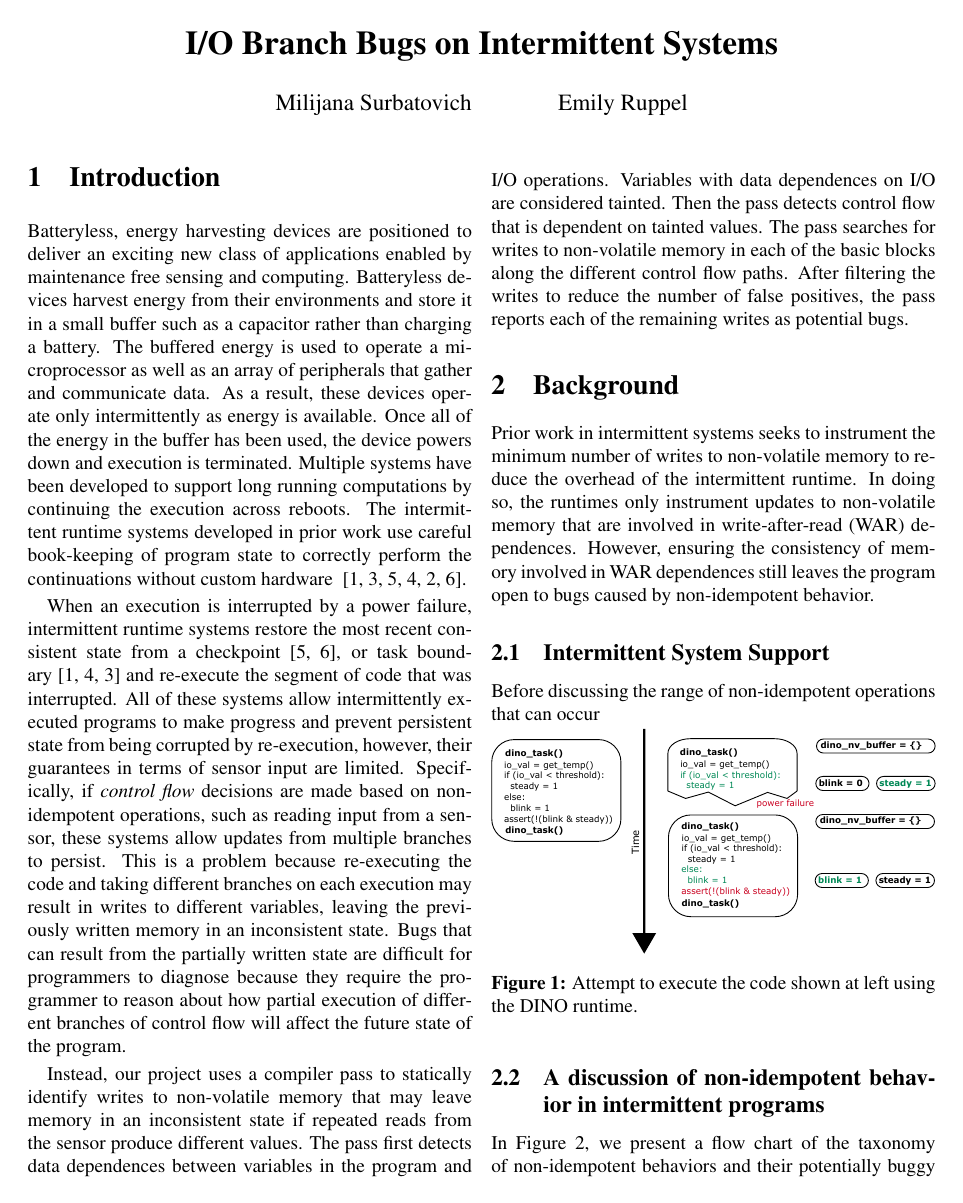
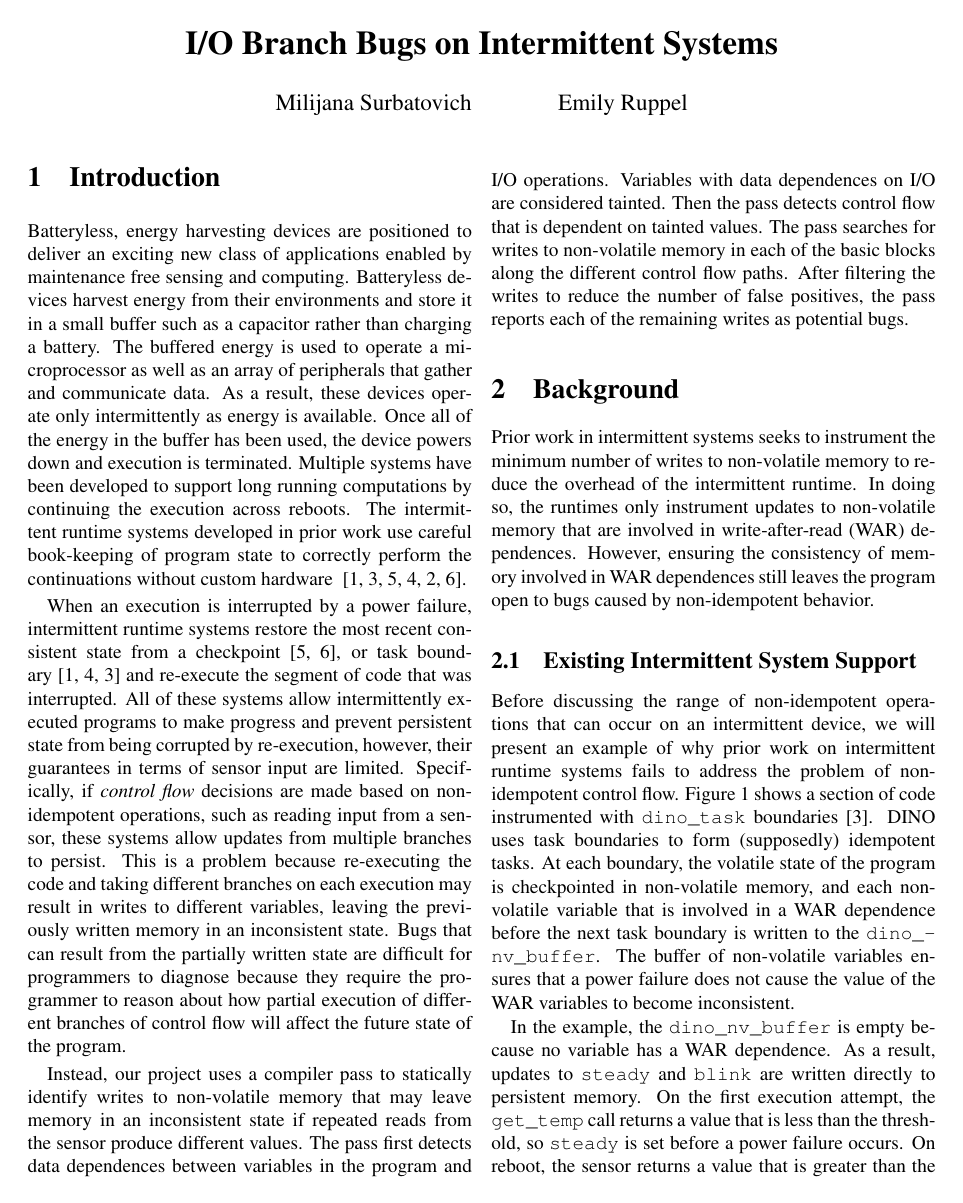
Before and after one commit to kangaruppel/compilershw, a LaTeX document (final_report/surbatovich_ruppel_report.tex, which reads final_report/background.tex): page 1 of 5 before the commit and page 1 of 3 after it. Compiled offline with pdfLaTeX.

Commit message:
Added write up of dino failure mode

```diff
--- a/final_report/background.tex
+++ b/final_report/background.tex
@@ -6,10 +6,29 @@ memory that are involved in write-after-read (WAR) dependences. However,
 ensuring the consistency of memory involved in WAR dependences still leaves the
 program open to bugs caused by non-idempotent behavior.
 
-\subsection{Intermittent System Support}
-Before discussing the range of non-idempotent operations that can occur
+\subsection{Existing Intermittent System Support}
+Before discussing the range of non-idempotent operations that can occur on an
+intermittent device, we will present an example of why prior work on
+intermittent runtime systems fails to address the problem of non-idempotent
+control flow. Figure~\ref{fig:dino} shows a section of code instrumented with
+{\tt dino\_task} boundaries~\cite{dino}. DINO uses task boundaries to form
+(supposedly) idempotent tasks. At each boundary, the volatile state of the program is
+checkpointed in non-volatile memory, and each non-volatile variable that is
+involved in a WAR dependence before the next task boundary is written to the
+{\tt dino\_nv\_buffer}. The buffer of non-volatile variables ensures that a
+power failure does not cause the value of the WAR variables to become
+inconsistent.
+
+In the example, the {\tt dino\_nv\_buffer} is empty because no variable has a
+WAR dependence.  As a result, updates to {\tt steady} and {\tt blink} are
+written directly to persistent memory. On the first execution attempt, the {\tt
+get\_temp} call returns a value that is less than the threshold, so {\tt steady}
+is set before a power failure occurs. On reboot, the sensor returns a value that
+is greater than the threshold, so {\tt blink} is also set. After falling out of
+the if-else statement, the assertion that both variables cannot be set fails and
+the program terminates with an error.
+
 
 \begin{figure}[htb]
 \centering
 \includegraphics[width=1\columnwidth]{dino_io_violation.pdf}
-\caption{Attempt to execute the code shown at left using the DINO runtime.}
```
Also changed, not shown: final_report/surbatovich_ruppel_report.tex (+1 -1 lines), final_report/surbatovich_ruppel_report.bbl (deleted), final_report/surbatovich_ruppel_report.pdf, final_report/background.tex (11 more changed lines), 1 other file.
